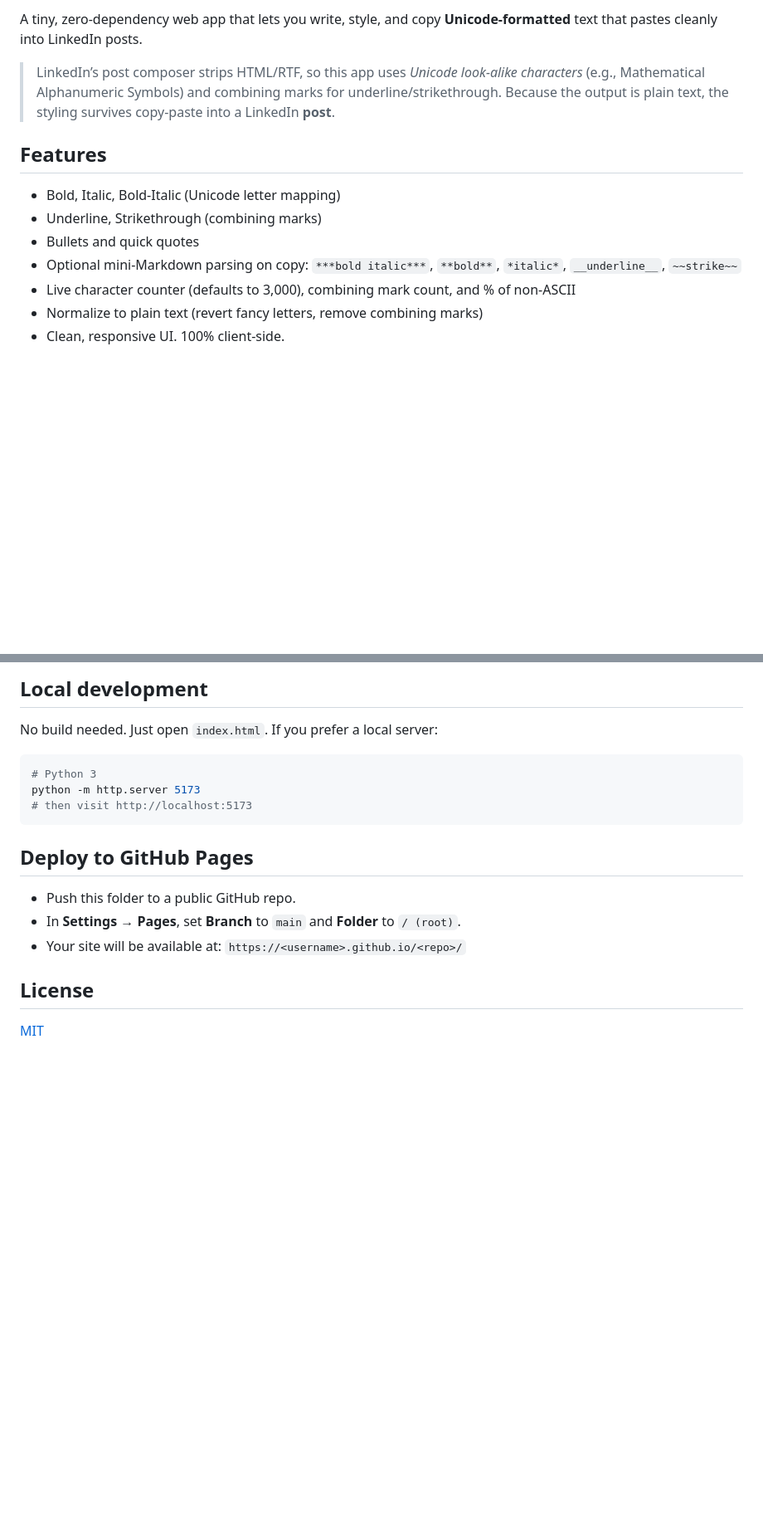
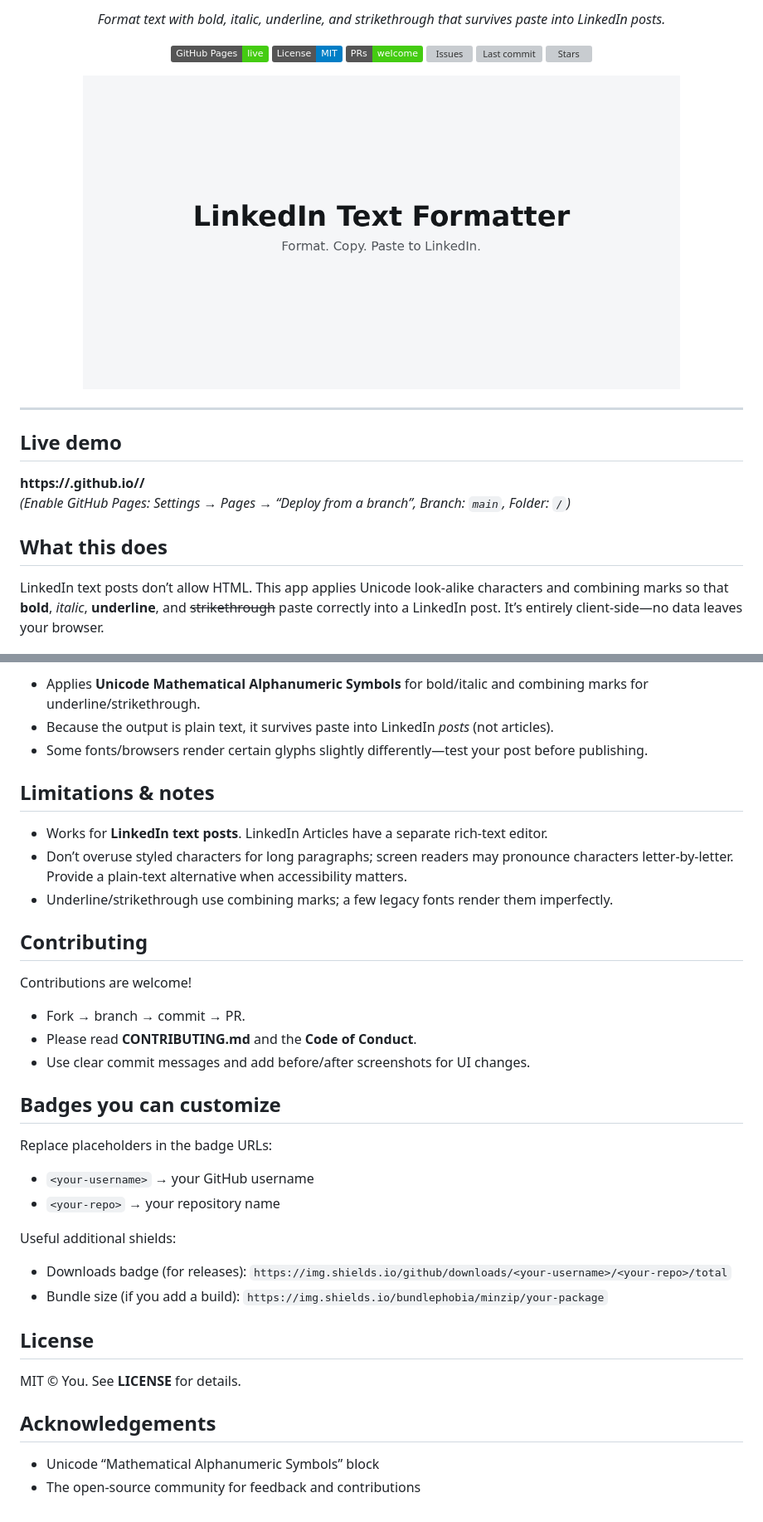
Before and after one commit to Lewis502/linkedin-text-formatter, a Markdown page: README.md, 2 parts joined by grey strips. Shown: that part at 83% size. Rendered like a GitHub page; pictures changed too: assets/social-preview.png (added); badges without logos; blank space fills up the shorter version; grey boxes are pictures that could not be loaded.

````diff
--- a/README.md
+++ b/README.md
@@ -2,13 +2,32 @@
 
-A tiny, zero‑dependency web app that lets you write, style, and copy **Unicode‑formatted** text that pastes cleanly into LinkedIn posts.
+<p align="center">
+  <em>Format text with bold, italic, underline, and strikethrough that survives paste into LinkedIn posts.</em>
+</p>
 
-> LinkedIn’s post composer strips HTML/RTF, so this app uses *Unicode look‑alike characters* (e.g., Mathematical Alphanumeric Symbols) and combining marks for underline/strikethrough. Because the output is plain text, the styling survives copy‑paste into a LinkedIn **post**.
+<p align="center">
+  <!-- Badges: replace <your-username> and <your-repo> with your GitHub handle and repo name -->
+  <a href="https://<your-username>.github.io/<your-repo>/">
+    <img alt="GitHub Pages" src="https://img.shields.io/badge/GitHub%20Pages-live-brightgreen">
+  </a>
+  <img alt="License" src="https://img.shields.io/badge/License-MIT-blue.svg">
+  <img alt="PRs Welcome" src="https://img.shields.io/badge/PRs-welcome-brightgreen.svg">
+  <img alt="Issues" src="https://img.shields.io/github/issues/<your-username>/<your-repo>">
+  <img alt="Last commit" src="https://img.shields.io/github/last-commit/<your-username>/<your-repo>">
+  <img alt="Stars" src="https://img.shields.io/github/stars/<your-username>/<your-repo>?style=social">
+</p>
 
-## Features
-- Bold, Italic, Bold‑Italic (Unicode letter mapping)
-- Underline, Strikethrough (combining marks)
-- Bullets and quick quotes
-- Optional mini‑Markdown parsing on copy: `***bold italic***`, `**bold**`, `*italic*`, `__underline__`, `~~strike~~`
-- Live character counter (defaults to 3,000), combining mark count, and % of non‑ASCII
-- Normalize to plain text (revert fancy letters, remove combining marks)
-- Clean, responsive UI. 100% client‑side.
+<p align="center">
+  <img src="assets/social-preview.png" alt="LinkedIn Text Formatter – preview banner" width="720">
+</p>
+
+---
+
+## Live demo
+
+**https://<your-username>.github.io/<your-repo>/**
+*(Enable GitHub Pages: Settings → Pages → “Deploy from a branch”, Branch: `main`, Folder: `/`)*
+
+## What this does
+
+LinkedIn text posts don’t allow HTML. This app applies Unicode look‑alike characters and combining marks so that **bold**, *italic*, __underline__, and ~~strikethrough~~ paste correctly into a LinkedIn post. It’s entirely client‑side—no data leaves your browser.
+
@@ -35,16 +63,37 @@ LinkedInTextFormatter/
 
-## Local development
-No build needed. Just open `index.html`. If you prefer a local server:
-```bash
-# Python 3
-python -m http.server 5173
-# then visit http://localhost:5173
-```
+- Applies **Unicode Mathematical Alphanumeric Symbols** for bold/italic and combining marks for underline/strikethrough.
+- Because the output is plain text, it survives paste into LinkedIn *posts* (not articles).
+- Some fonts/browsers render certain glyphs slightly differently—test your post before publishing.
 
-## Deploy to GitHub Pages
-- Push this folder to a public GitHub repo.
-- In **Settings → Pages**, set **Branch** to `main` and **Folder** to `/ (root)`.
-- Your site will be available at: `https://<username>.github.io/<repo>/`
+## Limitations & notes
+
+- Works for **LinkedIn text posts**. LinkedIn Articles have a separate rich‑text editor.
+- Don’t overuse styled characters for long paragraphs; screen readers may pronounce characters letter‑by‑letter. Provide a plain‑text alternative when accessibility matters.
+- Underline/strikethrough use combining marks; a few legacy fonts render them imperfectly.
+
+## Contributing
+
+Contributions are welcome!
+
+- Fork → branch → commit → PR.
+- Please read **CONTRIBUTING.md** and the **Code of Conduct**.
+- Use clear commit messages and add before/after screenshots for UI changes.
+
+## Badges you can customize
+
+Replace placeholders in the badge URLs:
+- `<your-username>` → your GitHub username
+- `<your-repo>` → your repository name
+
+Useful additional shields:
+- Downloads badge (for releases): `https://img.shields.io/github/downloads/<your-username>/<your-repo>/total`
+- Bundle size (if you add a build): `https://img.shields.io/bundlephobia/minzip/your-package`
 
 ## License
-[MIT](./LICENSE)
+
+MIT © You. See **LICENSE** for details.
+
+## Acknowledgements
+
+- Unicode “Mathematical Alphanumeric Symbols” block
+- The open‑source community for feedback and contributions
````
Also changed, not shown: other parts of README.md (+26 -17 lines), assets/screenshot-desktop.png (added), assets/screenshot-mobile.png (added).
